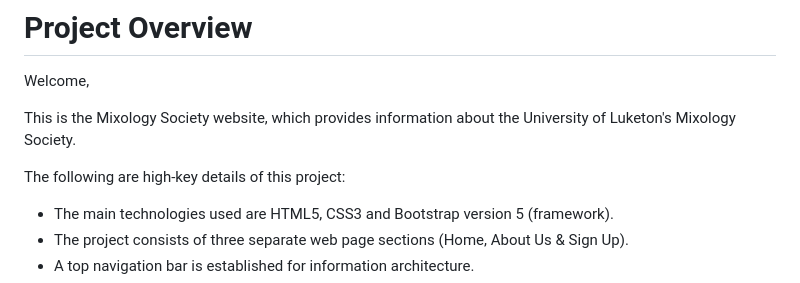
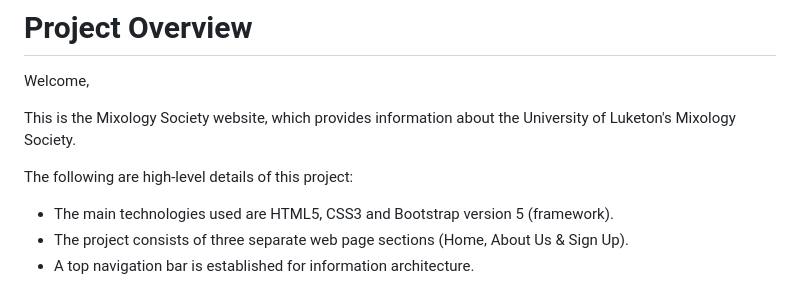
Before and after one commit to rachelcluke/mixology-society, a Markdown page: README.md, the part around the change. GitHub-like rendering.

Commit message:
README > Project Overview > high-key changed to high-level

```diff
--- a/README.md
+++ b/README.md
@@ -6,7 +6,7 @@ Welcome,
 
 This is the Mixology Society website, which provides information about the University of Luketon's Mixology Society.
 
-The following are high-key details of this project:
+The following are high-level details of this project:
 
 - The main technologies used are HTML5, CSS3 and Bootstrap version 5 (framework).
 - The project consists of three separate web page sections (Home, About Us & Sign Up).
```
